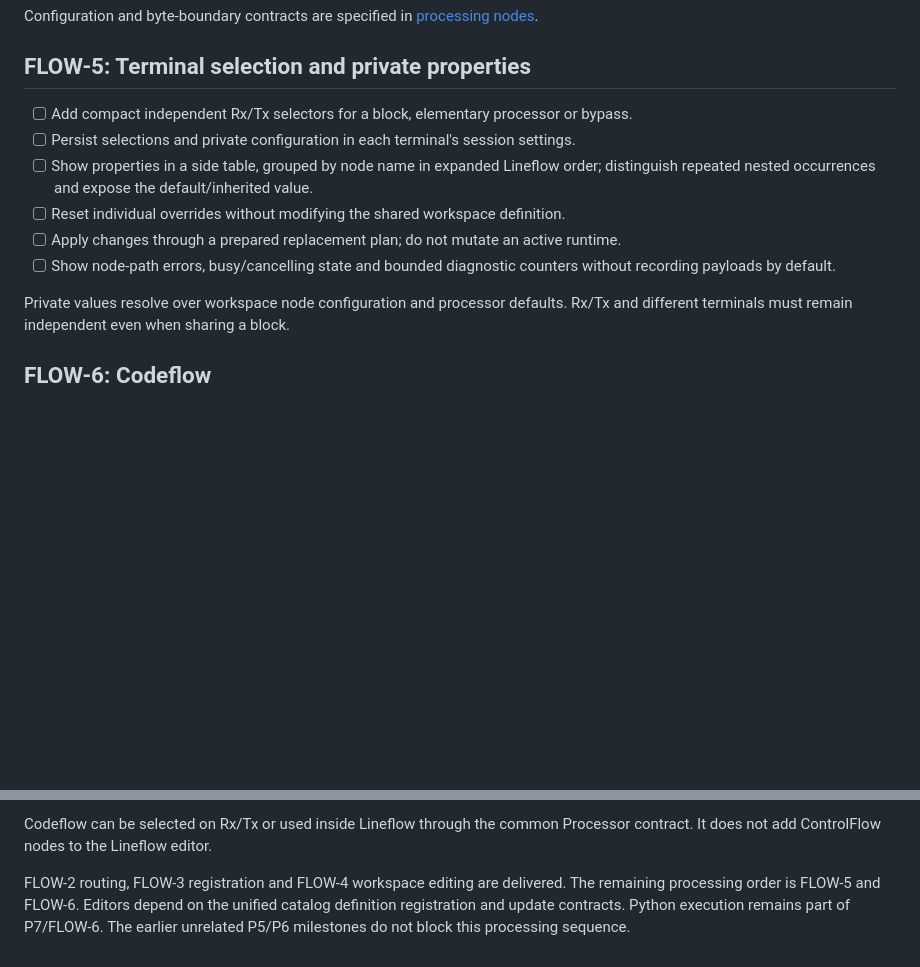
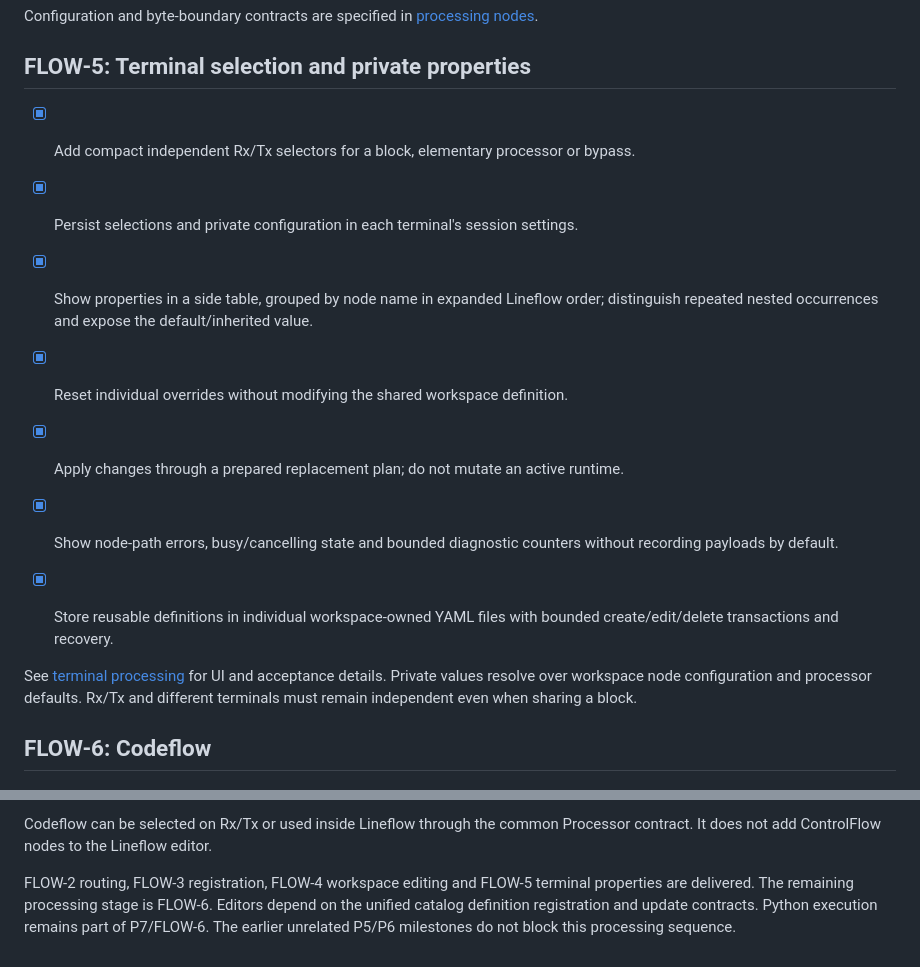
Before and after one commit to Octaviarius/TermMaster, a Markdown page: docs/roadmap.md, 2 parts joined by grey strips. Drawn GitHub-style; blank space fills up the shorter version.

```diff
--- a/docs/roadmap.md
+++ b/docs/roadmap.md
@@ -182,15 +182,19 @@ Configuration and byte-boundary contracts are specified in
 
 ## FLOW-5: Terminal selection and private properties
 
-- [ ] Add compact independent Rx/Tx selectors for a block, elementary processor or bypass.
-- [ ] Persist selections and private configuration in each terminal's session settings.
-- [ ] Show properties in a side table, grouped by node name in expanded Lineflow order;
+- [x] Add compact independent Rx/Tx selectors for a block, elementary processor or bypass.
+- [x] Persist selections and private configuration in each terminal's session settings.
+- [x] Show properties in a side table, grouped by node name in expanded Lineflow order;
       distinguish repeated nested occurrences and expose the default/inherited value.
-- [ ] Reset individual overrides without modifying the shared workspace definition.
-- [ ] Apply changes through a prepared replacement plan; do not mutate an active runtime.
-- [ ] Show node-path errors, busy/cancelling state and bounded diagnostic counters
+- [x] Reset individual overrides without modifying the shared workspace definition.
+- [x] Apply changes through a prepared replacement plan; do not mutate an active runtime.
+- [x] Show node-path errors, busy/cancelling state and bounded diagnostic counters
       without recording payloads by default.
 
+- [x] Store reusable definitions in individual workspace-owned YAML files with
+      bounded create/edit/delete transactions and recovery.
+
+See [terminal processing](terminal-processing.md) for UI and acceptance details.
 Private values resolve over workspace node configuration and processor defaults.
 Rx/Tx and different terminals must remain independent even when sharing a block.
 
@@ -210,7 +214,7 @@ Rx/Tx and different terminals must remain independent even when sharing a block.
 Codeflow can be selected on Rx/Tx or used inside Lineflow through the common
 Processor contract. It does not add ControlFlow nodes to the Lineflow editor.
 
-FLOW-2 routing, FLOW-3 registration and FLOW-4 workspace editing are delivered.
-The remaining processing order is FLOW-5 and FLOW-6. Editors depend on the unified catalog definition registration
+FLOW-2 routing, FLOW-3 registration, FLOW-4 workspace editing and FLOW-5 terminal properties are delivered.
+The remaining processing stage is FLOW-6. Editors depend on the unified catalog definition registration
 and update contracts. Python execution remains part of P7/FLOW-6.
 The earlier unrelated P5/P6 milestones do not block this processing sequence.
```
Also changed, not shown: docs/lineflow-editor.md (+2 -1 lines), docs/processing-core.md (+30 -32 lines), docs/terminal-processing.md (added, +80 -0 lines), docs/images/terminal-processing/TerminalProcessing.png (added), 1 other file.
